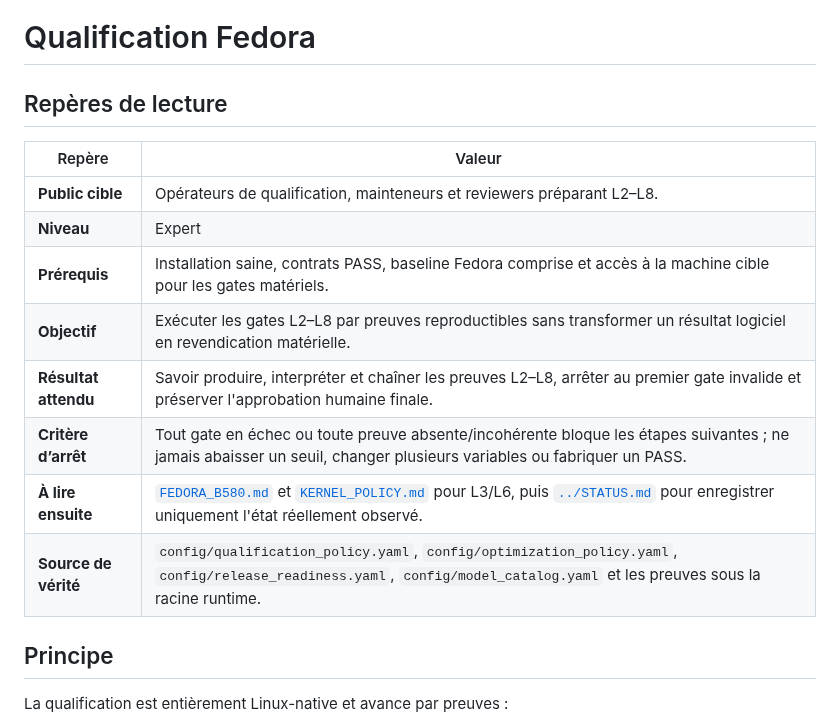
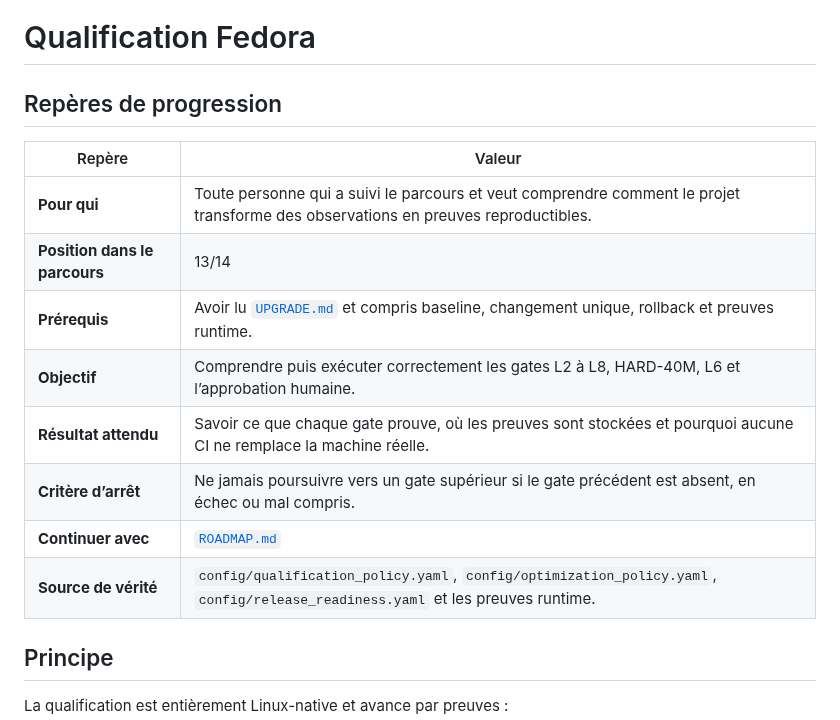
Before and after one commit to mathiasseguincadiche/OPENCLAW_LOCAL_FEDORA, a Markdown page: docs/QUALIFICATION.md, the part around the change. Rendered like a GitHub page.

Commit message:
docs: make qualification the thirteenth shared learning step

```diff
--- a/docs/QUALIFICATION.md
+++ b/docs/QUALIFICATION.md
@@ -1,17 +1,17 @@
 # Qualification Fedora
 
-## Repères de lecture
+## Repères de progression
 
 | Repère | Valeur |
 |---|---|
-| **Public cible** | Opérateurs de qualification, mainteneurs et reviewers préparant L2–L8. |
-| **Niveau** | Expert |
-| **Prérequis** | Installation saine, contrats PASS, baseline Fedora comprise et accès à la machine cible pour les gates matériels. |
-| **Objectif** | Exécuter les gates L2–L8 par preuves reproductibles sans transformer un résultat logiciel en revendication matérielle. |
-| **Résultat attendu** | Savoir produire, interpréter et chaîner les preuves L2–L8, arrêter au premier gate invalide et préserver l'approbation humaine finale. |
-| **Critère d’arrêt** | Tout gate en échec ou toute preuve absente/incohérente bloque les étapes suivantes ; ne jamais abaisser un seuil, changer plusieurs variables ou fabriquer un PASS. |
-| **À lire ensuite** | [`FEDORA_B580.md`](FEDORA_B580.md) et [`KERNEL_POLICY.md`](KERNEL_POLICY.md) pour L3/L6, puis [`../STATUS.md`](../STATUS.md) pour enregistrer uniquement l'état réellement observé. |
-| **Source de vérité** | `config/qualification_policy.yaml`, `config/optimization_policy.yaml`, `config/release_readiness.yaml`, `config/model_catalog.yaml` et les preuves sous la racine runtime. |
+| **Pour qui** | Toute personne qui a suivi le parcours et veut comprendre comment le projet transforme des observations en preuves reproductibles. |
+| **Position dans le parcours** | 13/14 |
+| **Prérequis** | Avoir lu [`UPGRADE.md`](UPGRADE.md) et compris baseline, changement unique, rollback et preuves runtime. |
+| **Objectif** | Comprendre puis exécuter correctement les gates L2 à L8, HARD-40M, L6 et l’approbation humaine. |
+| **Résultat attendu** | Savoir ce que chaque gate prouve, où les preuves sont stockées et pourquoi aucune CI ne remplace la machine réelle. |
+| **Critère d’arrêt** | Ne jamais poursuivre vers un gate supérieur si le gate précédent est absent, en échec ou mal compris. |
+| **Continuer avec** | [`ROADMAP.md`](ROADMAP.md) |
+| **Source de vérité** | `config/qualification_policy.yaml`, `config/optimization_policy.yaml`, `config/release_readiness.yaml` et les preuves runtime. |
 
 ## Principe
 
```
